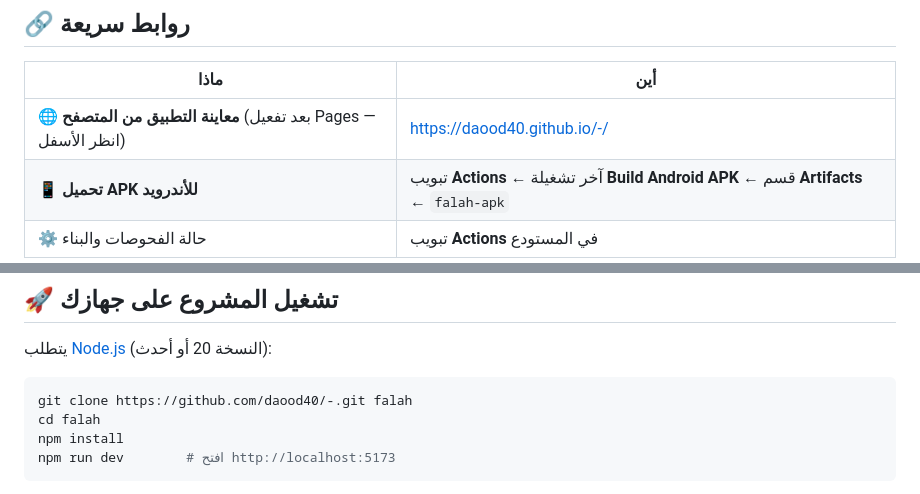
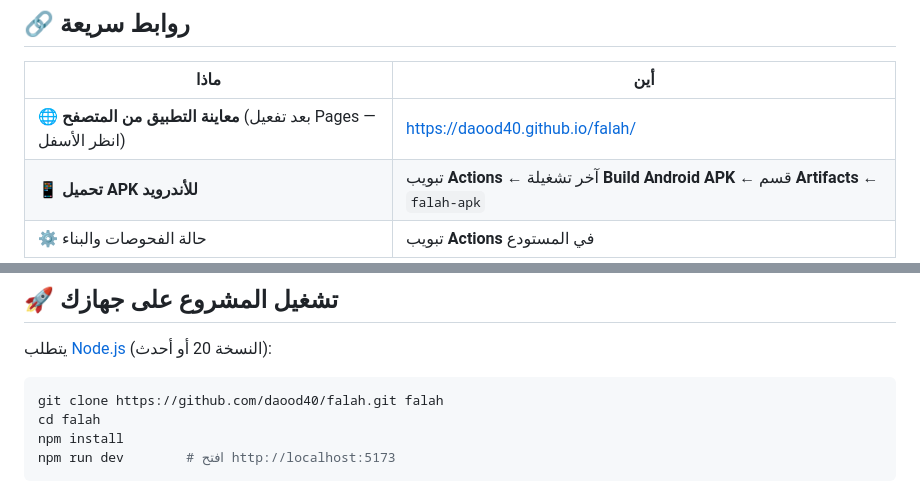
Before and after one commit to daood40/falah, a Markdown page: README.md, 2 parts joined by grey strips. Drawn GitHub-style.

Commit message:
Update links after repo rename to 'falah'
README preview/clone URLs now point at daood40.github.io/falah and
github.com/daood40/falah. Pages workflow, router, and service worker
already derive the base path dynamically from the repository name, so
no code changes were needed (verified with a /falah/ base build).
Co-Authored-By: Claude Fable 5 <noreply@anthropic.com>
Claude-Session: https://claude.ai/code/session_012MVswYKW68Sp8Z9GWBEpL3

````diff
--- a/README.md
+++ b/README.md
@@ -14,7 +14,7 @@
 
 | ماذا | أين |
 |---|---|
-| 🌐 **معاينة التطبيق من المتصفح** (بعد تفعيل Pages — انظر الأسفل) | https://daood40.github.io/-/ |
+| 🌐 **معاينة التطبيق من المتصفح** (بعد تفعيل Pages — انظر الأسفل) | https://daood40.github.io/falah/ |
 | 📱 **تحميل APK للأندرويد** | تبويب **Actions** ← آخر تشغيلة **Build Android APK** ← قسم **Artifacts** ← `falah-apk` |
 | ⚙️ حالة الفحوصات والبناء | تبويب **Actions** في المستودع |
 
@@ -51,7 +51,7 @@
 يتطلب [Node.js](https://nodejs.org) (النسخة 20 أو أحدث):
 
 ```bash
-git clone https://github.com/daood40/-.git falah
+git clone https://github.com/daood40/falah.git falah
 cd falah
 npm install
 npm run dev        # افتح http://localhost:5173
````
